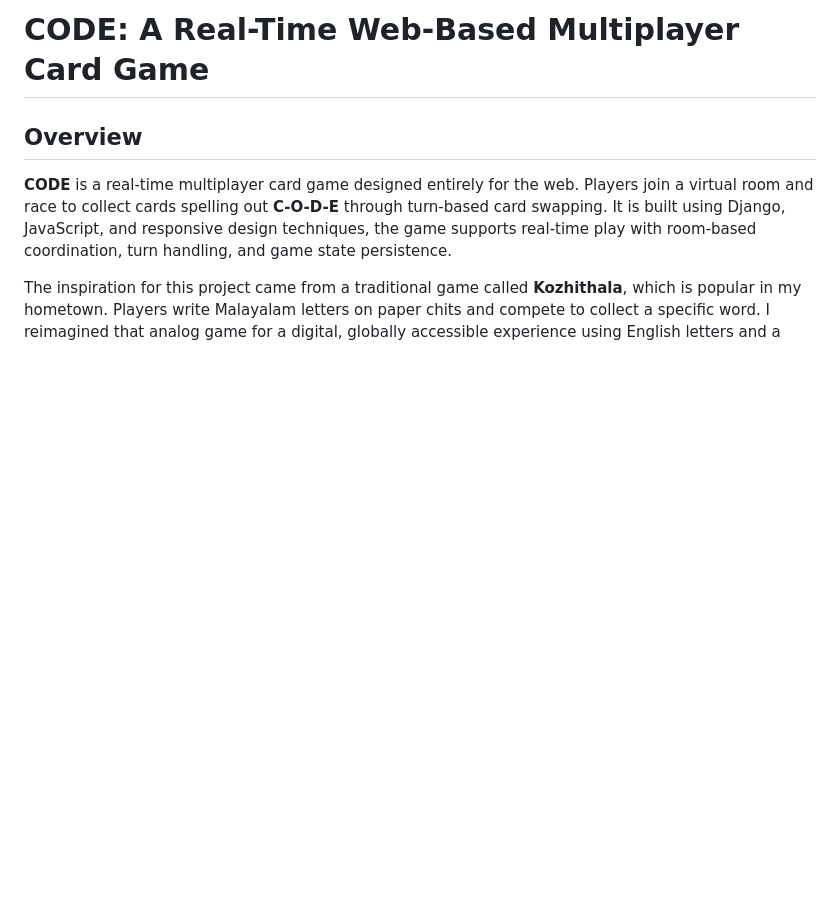
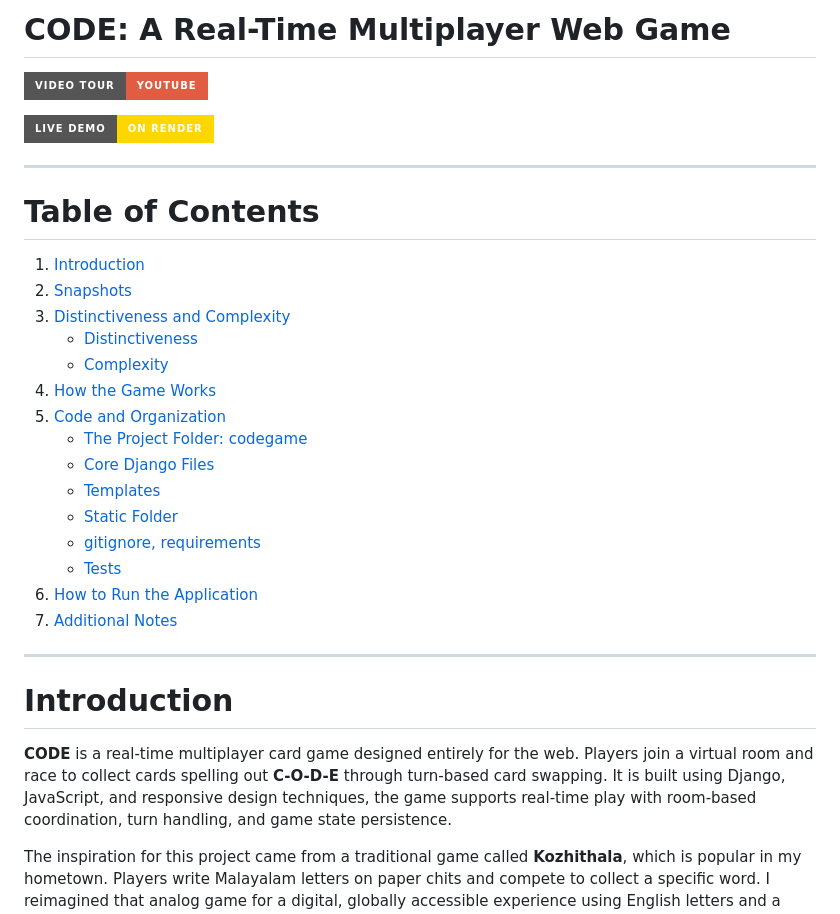
Before and after one commit to shamiroxs/CODE, a Markdown page: README.md, the part around one of its changes. GitHub-like rendering; badges without logos; blank space fills up the shorter version.

```diff
--- a/README.md
+++ b/README.md
@@ -1,6 +1,32 @@
-# CODE: A Real-Time Web-Based Multiplayer Card Game
+# CODE: A Real-Time Multiplayer Web Game
 
-## Overview
+[![Video Tour](https://img.shields.io/badge/Video%20Tour-YouTube-red?logo=youtube&style=for-the-badge)](https://youtu.be/lF_DLCy6PEA)
+
+[![Live Demo](https://img.shields.io/badge/Live%20Demo-On%20Render-gold?style=for-the-badge)](https://code-game-h4f3.onrender.com/)
+
+---
+
+# Table of Contents
+
+1. [Introduction](#introduction)
+2. [Snapshots](#snapshots)
+3. [Distinctiveness and Complexity](#distinctiveness-and-complexity)
+   - [Distinctiveness](#distinctiveness)
+   - [Complexity](#complexity)
+5. [How the Game Works](#how-the-game-works)
+6. [Code and Organization](#code-and-organization)
+   - [The Project Folder: codegame](#the-project-folder-codegame)
+   - [Core Django Files](#core-django-files)
+   - [Templates](#templates)
+   - [Static Folder](#static-folder)
+   - [gitignore, requirements](#gitignore-requirements)
+   - [Tests](#tests)
+8. [How to Run the Application](#how-to-run-the-application)
+9. [Additional Notes](#additional-notes)
+
+---
+
+# Introduction
 
 **CODE** is a real-time multiplayer card game designed entirely for the web. Players join a virtual room and race to collect cards spelling out **C-O-D-E** through turn-based card swapping. It is built using Django, JavaScript, and responsive design techniques, the game supports real-time play with room-based coordination, turn handling, and game state persistence.
 
```
Also changed, not shown: other parts of README.md (+66 -54 lines).
